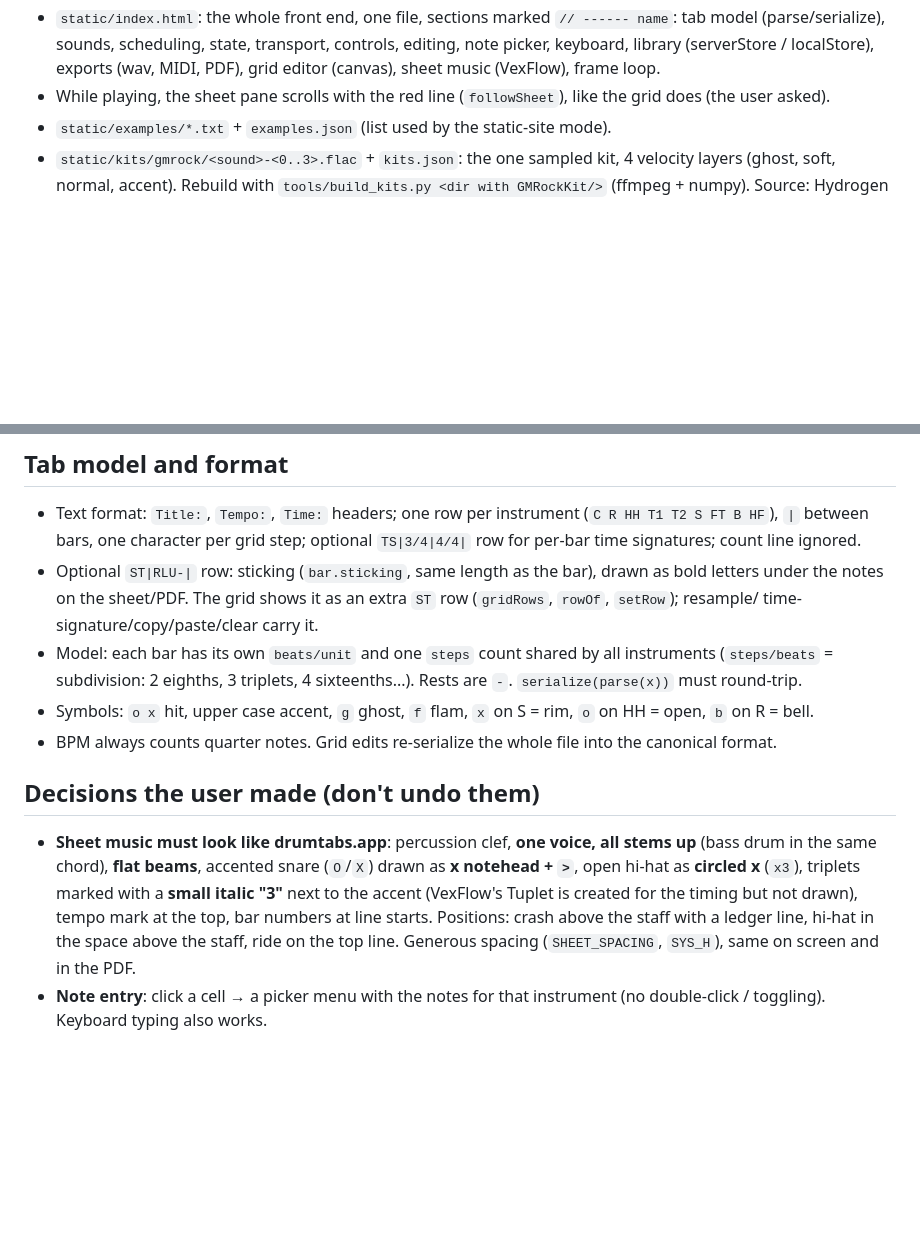
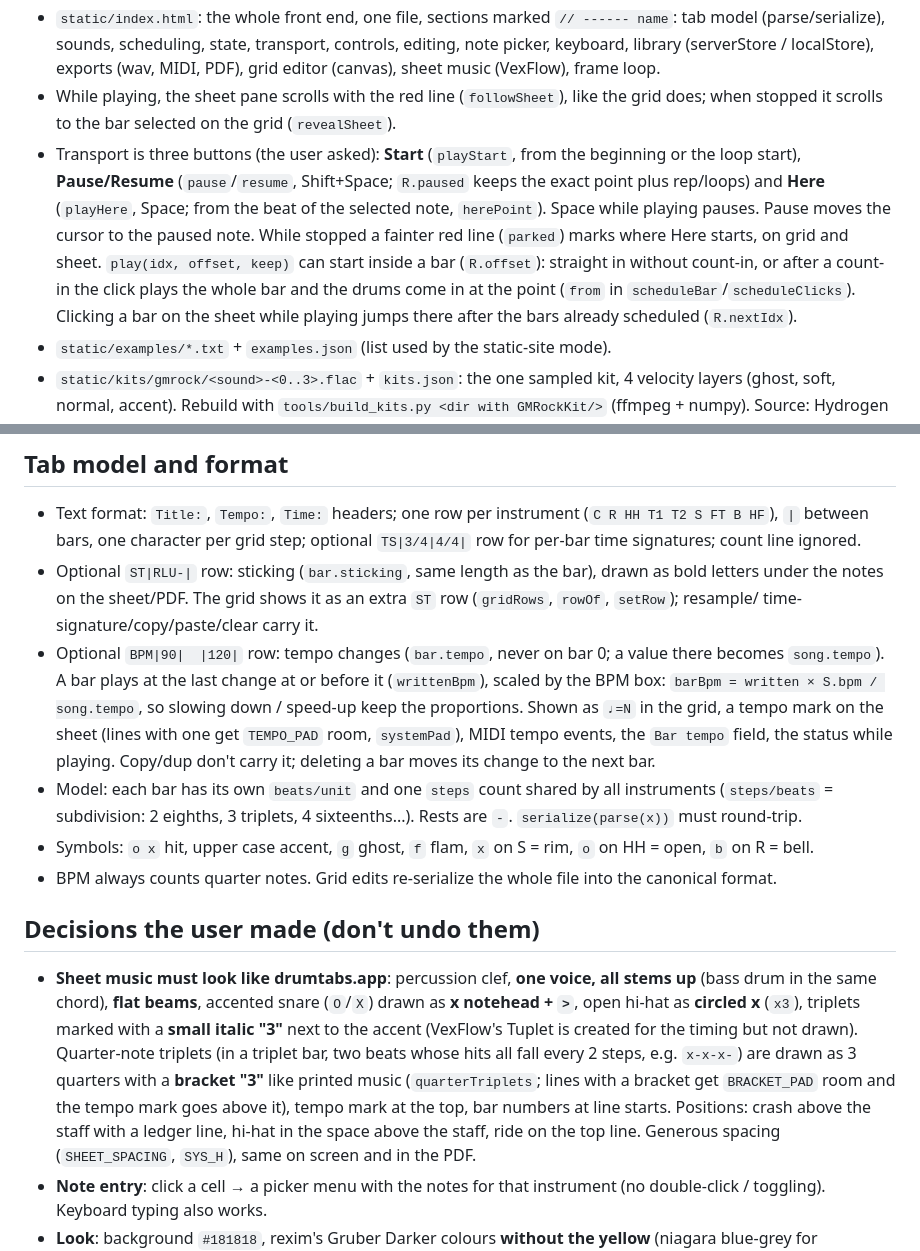
Before and after one commit to BrunoTeixeira1996/drums4all, a Markdown page: CLAUDE.md, 2 parts joined by grey strips. Drawn GitHub-style; blank space fills up the shorter version.

```diff
--- a/CLAUDE.md
+++ b/CLAUDE.md
@@ -47,7 +47,15 @@ Convert PDFs with `pdftoppm` to look at them. Audio can't be heard in tests: che
 - `static/index.html`: the whole front end, one file, sections marked `// ------ name`:
   tab model (parse/serialize), sounds, scheduling, state, transport, controls, editing, note picker, keyboard,
   library (serverStore / localStore), exports (wav, MIDI, PDF), grid editor (canvas), sheet music (VexFlow), frame loop.
-- While playing, the sheet pane scrolls with the red line (`followSheet`), like the grid does (the user asked).
+- While playing, the sheet pane scrolls with the red line (`followSheet`), like the grid does; when stopped it
+  scrolls to the bar selected on the grid (`revealSheet`).
+- Transport is three buttons (the user asked): **Start** (`playStart`, from the beginning or the loop start),
+  **Pause/Resume** (`pause`/`resume`, Shift+Space; `R.paused` keeps the exact point plus rep/loops) and **Here**
+  (`playHere`, Space; from the beat of the selected note, `herePoint`). Space while playing pauses. Pause moves the
+  cursor to the paused note. While stopped a fainter red line (`parked`) marks where Here starts, on grid and sheet.
+  `play(idx, offset, keep)` can start inside a bar (`R.offset`): straight in without count-in, or after a count-in
+  the click plays the whole bar and the drums come in at the point (`from` in `scheduleBar`/`scheduleClicks`).
+  Clicking a bar on the sheet while playing jumps there after the bars already scheduled (`R.nextIdx`).
 - `static/examples/*.txt` + `examples.json` (list used by the static-site mode).
 - `static/kits/gmrock/<sound>-<0..3>.flac` + `kits.json`: the one sampled kit, 4 velocity layers (ghost, soft,
   normal, accent). Rebuild with `tools/build_kits.py <dir with GMRockKit/>` (ffmpeg + numpy). Source: Hydrogen
@@ -67,6 +75,11 @@ Convert PDFs with `pdftoppm` to look at them. Audio can't be heard in tests: che
 - Optional `ST|RLU-|` row: sticking (`bar.sticking`, same length as the bar), drawn as bold letters under the
   notes on the sheet/PDF. The grid shows it as an extra `ST` row (`gridRows`, `rowOf`, `setRow`); resample/
   time-signature/copy/paste/clear carry it.
+- Optional `BPM|90|  |120|` row: tempo changes (`bar.tempo`, never on bar 0; a value there becomes `song.tempo`).
+  A bar plays at the last change at or before it (`writtenBpm`), scaled by the BPM box: `barBpm = written × S.bpm /
+  song.tempo`, so slowing down / speed-up keep the proportions. Shown as `♩=N` in the grid, a tempo mark on the
+  sheet (lines with one get `TEMPO_PAD` room, `systemPad`), MIDI tempo events, the `Bar tempo` field, the status
+  while playing. Copy/dup don't carry it; deleting a bar moves its change to the next bar.
 - Model: each bar has its own `beats/unit` and one `steps` count shared by all instruments (`steps/beats` =
   subdivision: 2 eighths, 3 triplets, 4 sixteenths...). Rests are `-`. `serialize(parse(x))` must round-trip.
 - Symbols: `o x` hit, upper case accent, `g` ghost, `f` flam, `x` on S = rim, `o` on HH = open, `b` on R = bell.
@@ -77,7 +90,9 @@ Convert PDFs with `pdftoppm` to look at them. Audio can't be heard in tests: che
 - **Sheet music must look like drumtabs.app**: percussion clef, **one voice, all stems up** (bass drum in the same
   chord), **flat beams**, accented snare (`O`/`X`) drawn as **x notehead + `>`**, open hi-hat as **circled x**
   (`x3`), triplets marked with a **small italic "3"** next to the accent (VexFlow's Tuplet is created for the
-  timing but not drawn), tempo mark at the top, bar numbers at line starts. Positions: crash above the staff with a
+  timing but not drawn). Quarter-note triplets (in a triplet bar, two beats whose hits all fall every 2 steps, e.g.
+  `x-x-x-`) are drawn as 3 quarters with a **bracket "3"** like printed music (`quarterTriplets`; lines with a
+  bracket get `BRACKET_PAD` room and the tempo mark goes above it), tempo mark at the top, bar numbers at line starts. Positions: crash above the staff with a
   ledger line, hi-hat in the space above the staff, ride on the top line. Generous spacing (`SHEET_SPACING`, `SYS_H`),
   same on screen and in the PDF.
 - **Note entry**: click a cell → a picker menu with the notes for that instrument (no double-click / toggling).
```
Also changed, not shown: README.md (+9 -3 lines), docs/screenshots/main.png, docs/screenshots/picker.png, docs/screenshots/sheet.png, 1 other file.
